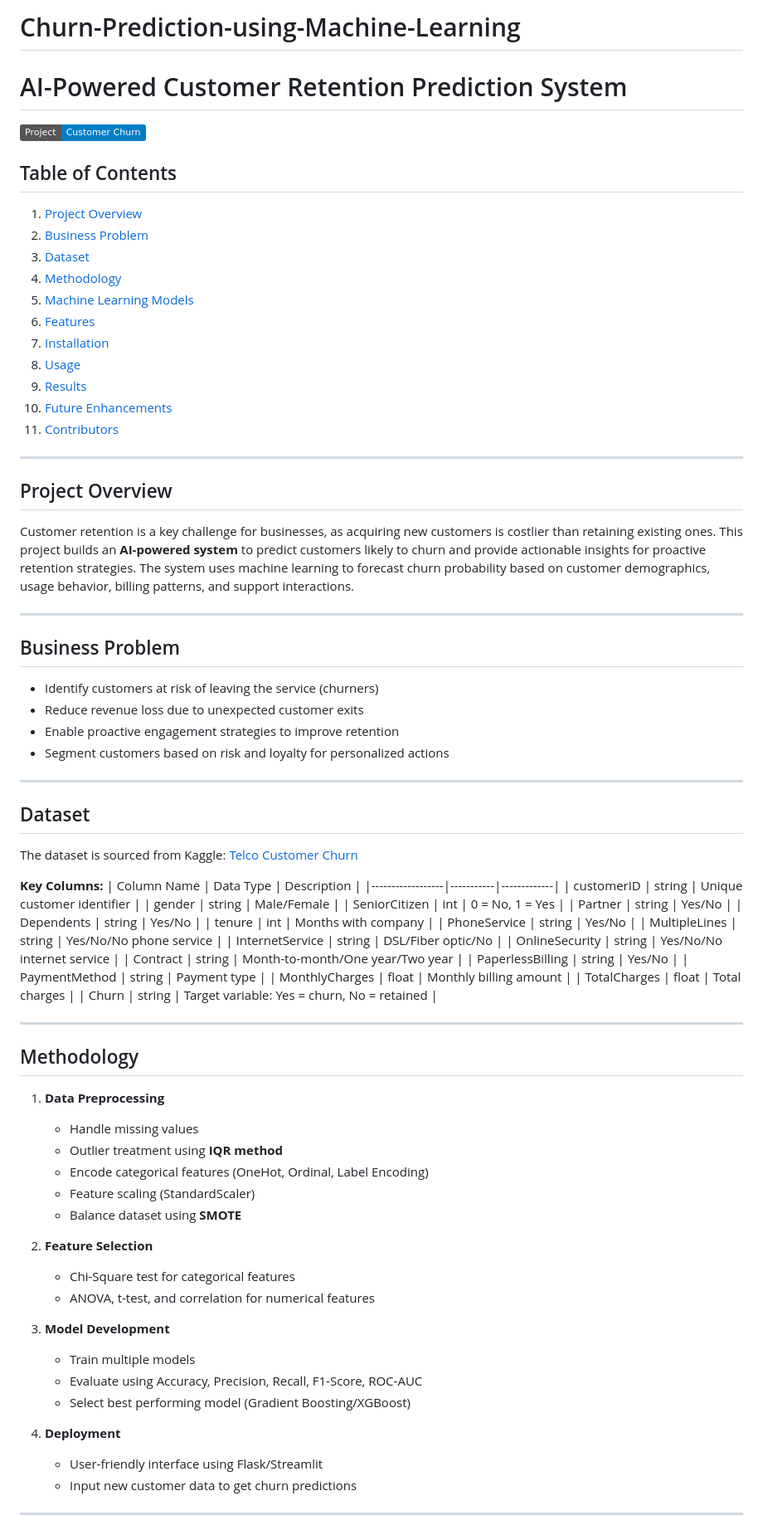
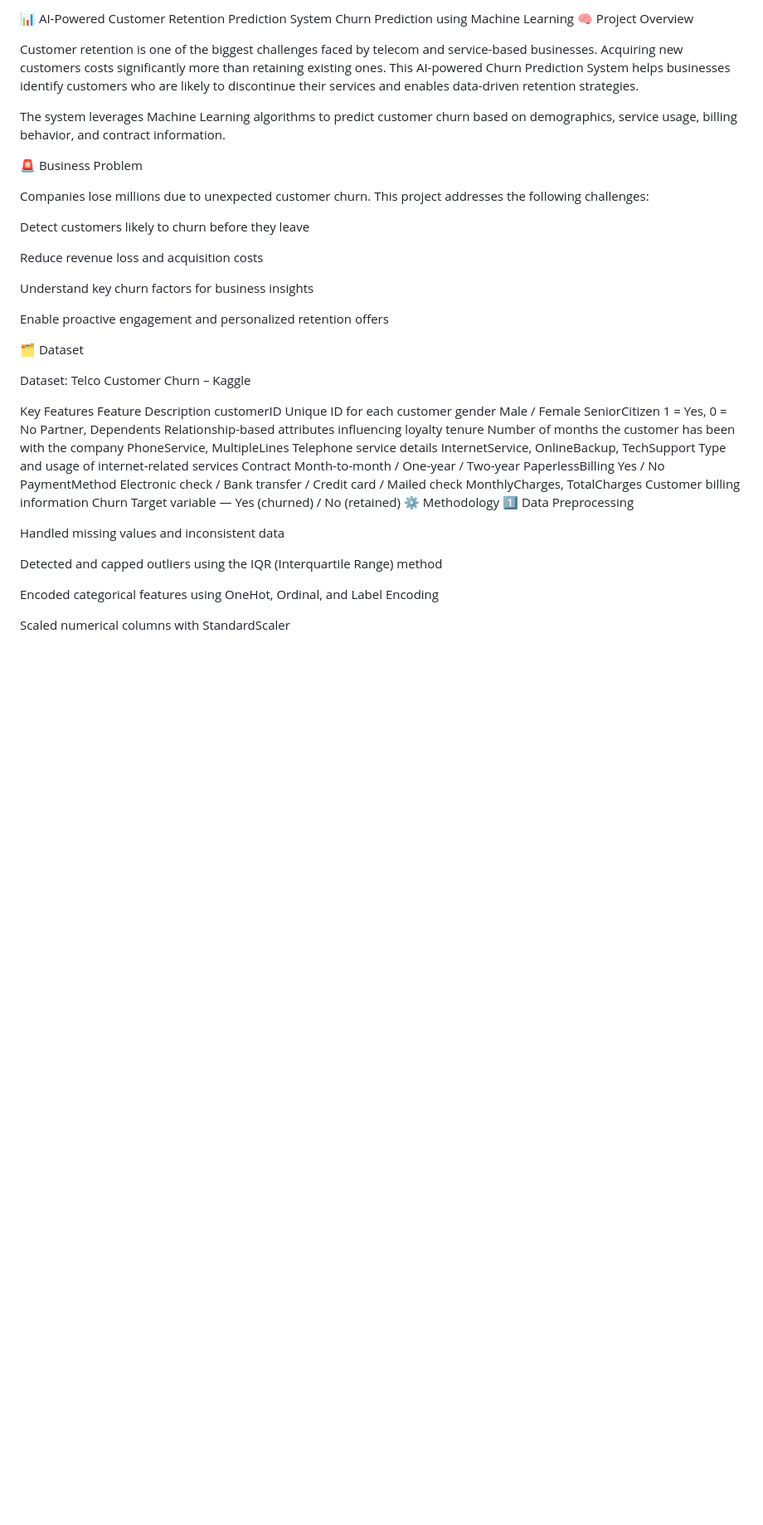
Before and after one commit to yaminikrish/Churn-Prediction-using-Machine-Learning, a Markdown page: README.md, the part around the change printed below. Shown: that part at 83% size. Rendered like a GitHub page; badges without logos; blank space fills up the shorter version.

```diff
--- a/README.md
+++ b/README.md
@@ -1,81 +1,51 @@
-# Churn-Prediction-using-Machine-Learning
-# AI-Powered Customer Retention Prediction System
+📊 AI-Powered Customer Retention Prediction System
+Churn Prediction using Machine Learning
+🧠 Project Overview
 
-![Churn Prediction](https://img.shields.io/badge/Project-Customer%20Churn-blue)
+Customer retention is one of the biggest challenges faced by telecom and service-based businesses. Acquiring new customers costs significantly more than retaining existing ones.
+This AI-powered Churn Prediction System helps businesses identify customers who are likely to discontinue their services and enables data-driven retention strategies.
 
-## Table of Contents
-1. [Project Overview](#project-overview)
-2. [Business Problem](#business-problem)
-3. [Dataset](#dataset)
-4. [Methodology](#methodology)
-5. [Machine Learning Models](#machine-learning-models)
-6. [Features](#features)
-7. [Installation](#installation)
-8. [Usage](#usage)
-9. [Results](#results)
-10. [Future Enhancements](#future-enhancements)
-11. [Contributors](#contributors)
+The system leverages Machine Learning algorithms to predict customer churn based on demographics, service usage, billing behavior, and contract information.
 
----
+🚨 Business Problem
 
-## Project Overview
-Customer retention is a key challenge for businesses, as acquiring new customers is costlier than retaining existing ones. This project builds an **AI-powered system** to predict customers likely to churn and provide actionable insights for proactive retention strategies. The system uses machine learning to forecast churn probability based on customer demographics, usage behavior, billing patterns, and support interactions.
+Companies lose millions due to unexpected customer churn.
+This project addresses the following challenges:
 
----
+Detect customers likely to churn before they leave
 
-## Business Problem
-- Identify customers at risk of leaving the service (churners)
-- Reduce revenue loss due to unexpected customer exits
-- Enable proactive engagement strategies to improve retention
-- Segment customers based on risk and loyalty for personalized actions
+Reduce revenue loss and acquisition costs
 
----
+Understand key churn factors for business insights
 
-## Dataset
-The dataset is sourced from Kaggle: [Telco Customer Churn](https://www.kaggle.com/datasets/blastchar/telco-customer-churn)
+Enable proactive engagement and personalized retention offers
 
-**Key Columns:**
-| Column Name       | Data Type | Description |
-|------------------|-----------|-------------|
-| customerID        | string    | Unique customer identifier |
-| gender            | string    | Male/Female |
-| SeniorCitizen     | int       | 0 = No, 1 = Yes |
-| Partner           | string    | Yes/No |
-| Dependents        | string    | Yes/No |
-| tenure            | int       | Months with company |
-| PhoneService      | string    | Yes/No |
-| MultipleLines     | string    | Yes/No/No phone service |
-| InternetService   | string    | DSL/Fiber optic/No |
-| OnlineSecurity    | string    | Yes/No/No internet service |
-| Contract          | string    | Month-to-month/One year/Two year |
-| PaperlessBilling  | string    | Yes/No |
-| PaymentMethod     | string    | Payment type |
-| MonthlyCharges    | float     | Monthly billing amount |
-| TotalCharges      | float     | Total charges |
-| Churn             | string    | Target variable: Yes = churn, No = retained |
+🗂️ Dataset
 
----
+Dataset: Telco Customer Churn – Kaggle
 
-## Methodology
-1. **Data Preprocessing**
-   - Handle missing values
-   - Outlier treatment using **IQR method**
-   - Encode categorical features (OneHot, Ordinal, Label Encoding)
-   - Feature scaling (StandardScaler)
-   - Balance dataset using **SMOTE**
+Key Features
+Feature	Description
+customerID	Unique ID for each customer
+gender	Male / Female
+SeniorCitizen	1 = Yes, 0 = No
+Partner, Dependents	Relationship-based attributes influencing loyalty
+tenure	Number of months the customer has been with the company
+PhoneService, MultipleLines	Telephone service details
+InternetService, OnlineBackup, TechSupport	Type and usage of internet-related services
+Contract	Month-to-month / One-year / Two-year
+PaperlessBilling	Yes / No
+PaymentMethod	Electronic check / Bank transfer / Credit card / Mailed check
+MonthlyCharges, TotalCharges	Customer billing information
+Churn	Target variable — Yes (churned) / No (retained)
+⚙️ Methodology
+1️⃣ Data Preprocessing
 
-2. **Feature Selection**
-   - Chi-Square test for categorical features
-   - ANOVA, t-test, and correlation for numerical features
+Handled missing values and inconsistent data
 
-3. **Model Development**
-   - Train multiple models
-   - Evaluate using Accuracy, Precision, Recall, F1-Score, ROC-AUC
-   - Select best performing model (Gradient Boosting/XGBoost)
+Detected and capped outliers using the IQR (Interquartile Range) method
 
-4. **Deployment**
-   - User-friendly interface using Flask/Streamlit
-   - Input new customer data to get churn predictions
+Encoded categorical features using OneHot, Ordinal, and Label Encoding
 
----
+Scaled numerical columns with StandardScaler
 
```
Also changed, not shown: other parts of README.md (+72 -50 lines).
